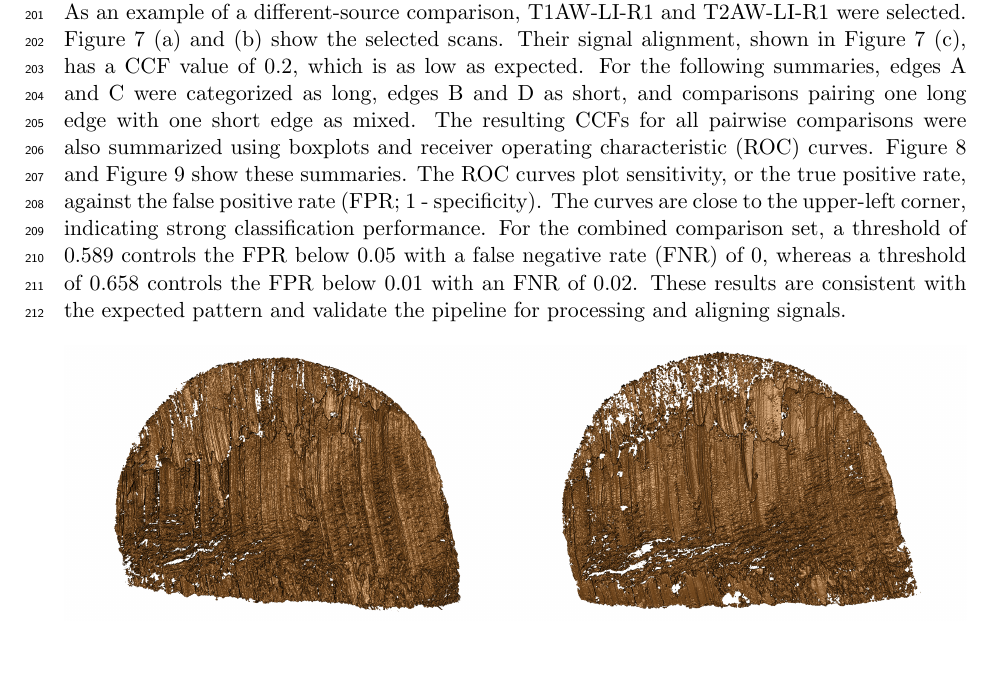
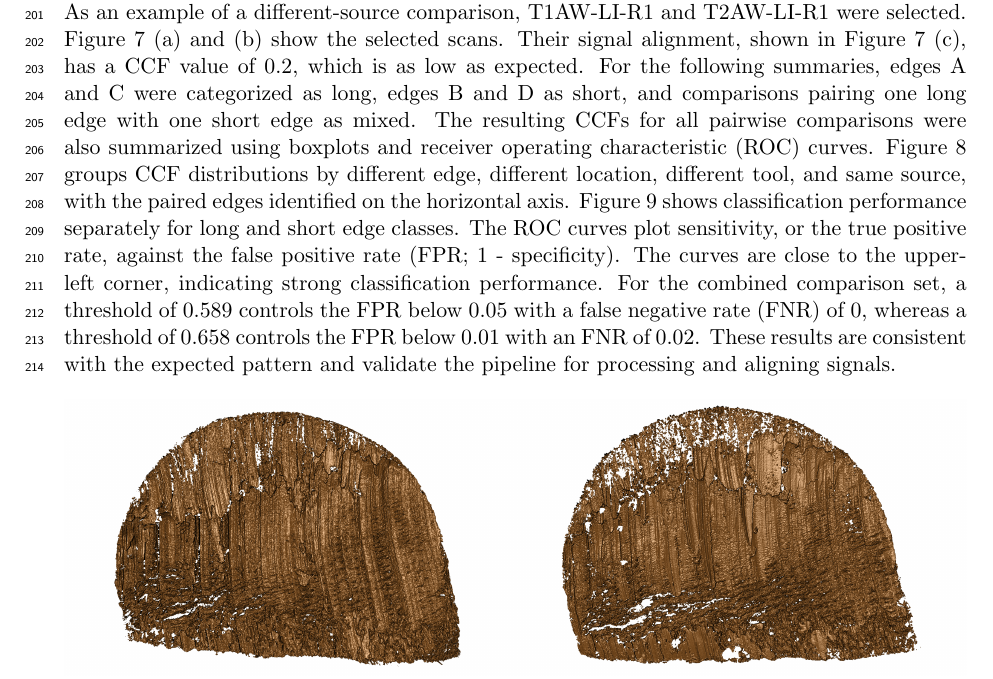
Before and after one commit to heike/Wirecuts---data-descriptor, a LaTeX paper (ch2_main.tex): part of page 10 of 16, cut so that both start at the same text, the shorter picture padded with empty space. Compiled offline with pdfLaTeX.

Commit message:
Remove facet of edge type and fix captions

```diff
--- a/ch2_main.tex
+++ b/ch2_main.tex
@@ -695,15 +695,18 @@ and C were categorized as long, edges B and D as short, and comparisons
 pairing one long edge with one short edge as mixed. The resulting CCFs
 for all pairwise comparisons were also summarized using boxplots and
 receiver operating characteristic (ROC) curves.
-Figure~\ref{fig-ccf-boxplot} and Figure~\ref{fig-ccf-ROC} show these
-summaries. The ROC curves plot sensitivity, or the true positive rate,
-against the false positive rate (FPR; 1 - specificity). The curves are
-close to the upper-left corner, indicating strong classification
-performance. For the combined comparison set, a threshold of 0.589
-controls the FPR below 0.05 with a false negative rate (FNR) of 0,
-whereas a threshold of 0.658 controls the FPR below 0.01 with an FNR of
-0.02. These results are consistent with the expected pattern and
-validate the pipeline for processing and aligning signals.
+Figure~\ref{fig-ccf-boxplot} groups CCF distributions by different edge,
+different location, different tool, and same source, with the paired
+edges identified on the horizontal axis. Figure~\ref{fig-ccf-ROC} shows
+classification performance separately for long and short edge classes.
+The ROC curves plot sensitivity, or the true positive rate, against the
+false positive rate (FPR; 1 - specificity). The curves are close to the
+upper-left corner, indicating strong classification performance. For the
+combined comparison set, a threshold of 0.589 controls the FPR below
+0.05 with a false negative rate (FNR) of 0, whereas a threshold of 0.658
+controls the FPR below 0.01 with an FNR of 0.02. These results are
+consistent with the expected pattern and validate the pipeline for
+processing and aligning signals.
 
 \begin{figure}[hbt]
 
```
Also changed, not shown: images/ccf_boxplot.png, ch2_main.tex (8 more changed lines), 2 other files.
